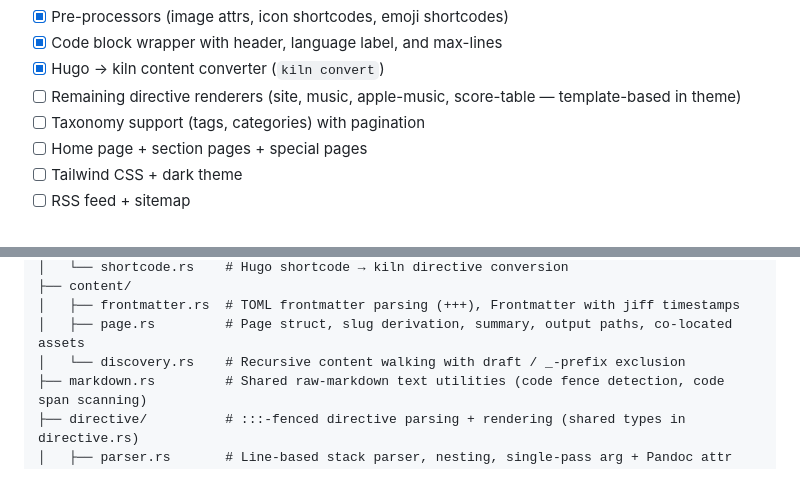
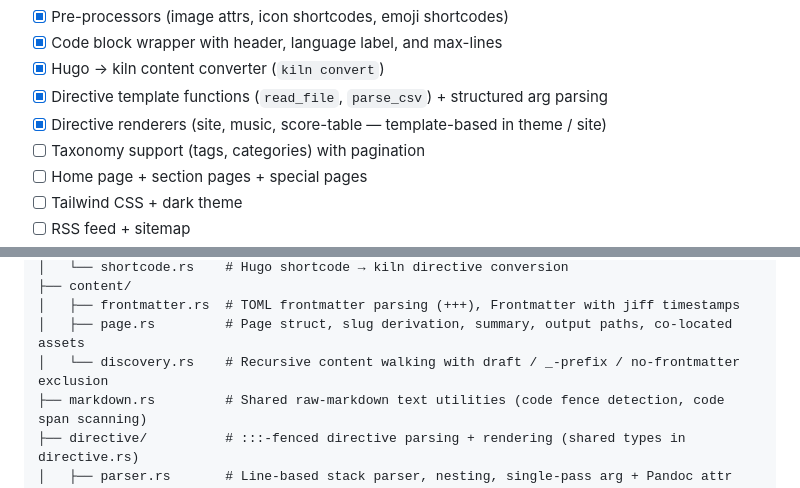
Before and after one commit to hakula139/kiln, a Markdown page: CLAUDE.md, 2 parts joined by grey strips. Rendered like a GitHub page.

Commit message:
docs: mark directive templates and template functions as complete
Update CLAUDE.md and README.md roadmaps:
- Check directive template functions (read_file, parse_csv, structured args)
- Check directive renderers (site, music, score-table — template-based)
- Update discovery.rs description to mention no-frontmatter exclusion

```diff
--- a/CLAUDE.md
+++ b/CLAUDE.md
@@ -18,7 +18,8 @@ kiln is a custom static site generator (SSG) written in Rust, replacing a Hugo +
 - [x] Pre-processors (image attrs, icon shortcodes, emoji shortcodes)
 - [x] Code block wrapper with header, language label, and max-lines
 - [x] Hugo → kiln content converter (`kiln convert`)
-- [ ] Remaining directive renderers (site, music, apple-music, score-table — template-based in theme)
+- [x] Directive template functions (`read_file`, `parse_csv`) + structured arg parsing
+- [x] Directive renderers (site, music, score-table — template-based in theme / site)
 - [ ] Taxonomy support (tags, categories) with pagination
 - [ ] Home page + section pages + special pages
 - [ ] Tailwind CSS + dark theme
@@ -61,7 +62,7 @@ kiln convert --source <dir> --dest <dir> # Convert Hugo content to kiln format
 ├── content/
 │   ├── frontmatter.rs  # TOML frontmatter parsing (+++), Frontmatter with jiff timestamps
 │   ├── page.rs         # Page struct, slug derivation, summary, output paths, co-located assets
-│   └── discovery.rs    # Recursive content walking with draft / _-prefix exclusion
+│   └── discovery.rs    # Recursive content walking with draft / _-prefix / no-frontmatter exclusion
 ├── markdown.rs         # Shared raw-markdown text utilities (code fence detection, code span scanning)
 ├── directive/          # :::-fenced directive parsing + rendering (shared types in directive.rs)
 │   ├── parser.rs       # Line-based stack parser, nesting, single-pass arg + Pandoc attr parsing
```
Also changed, not shown: README.md (+2 -1 lines).
